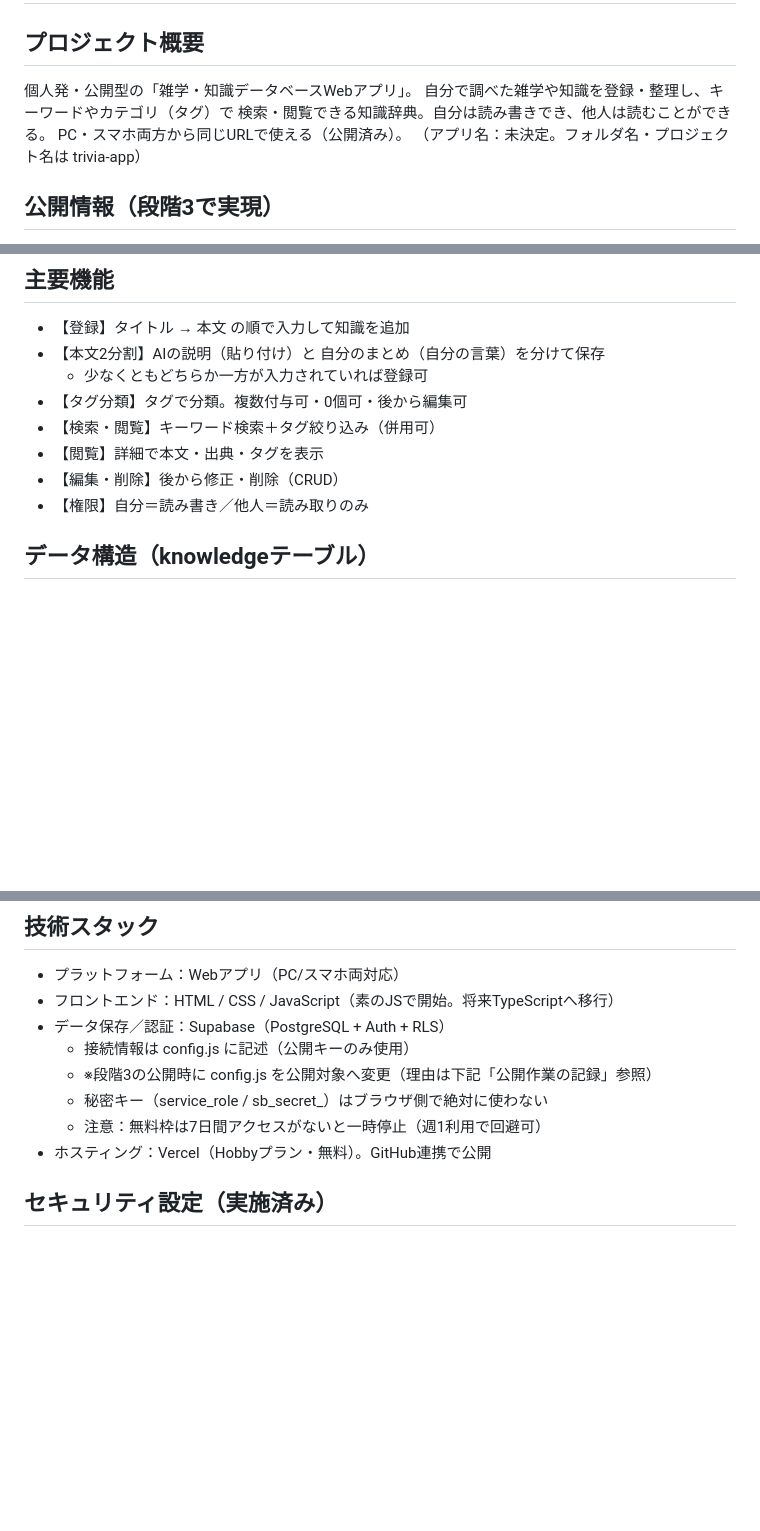
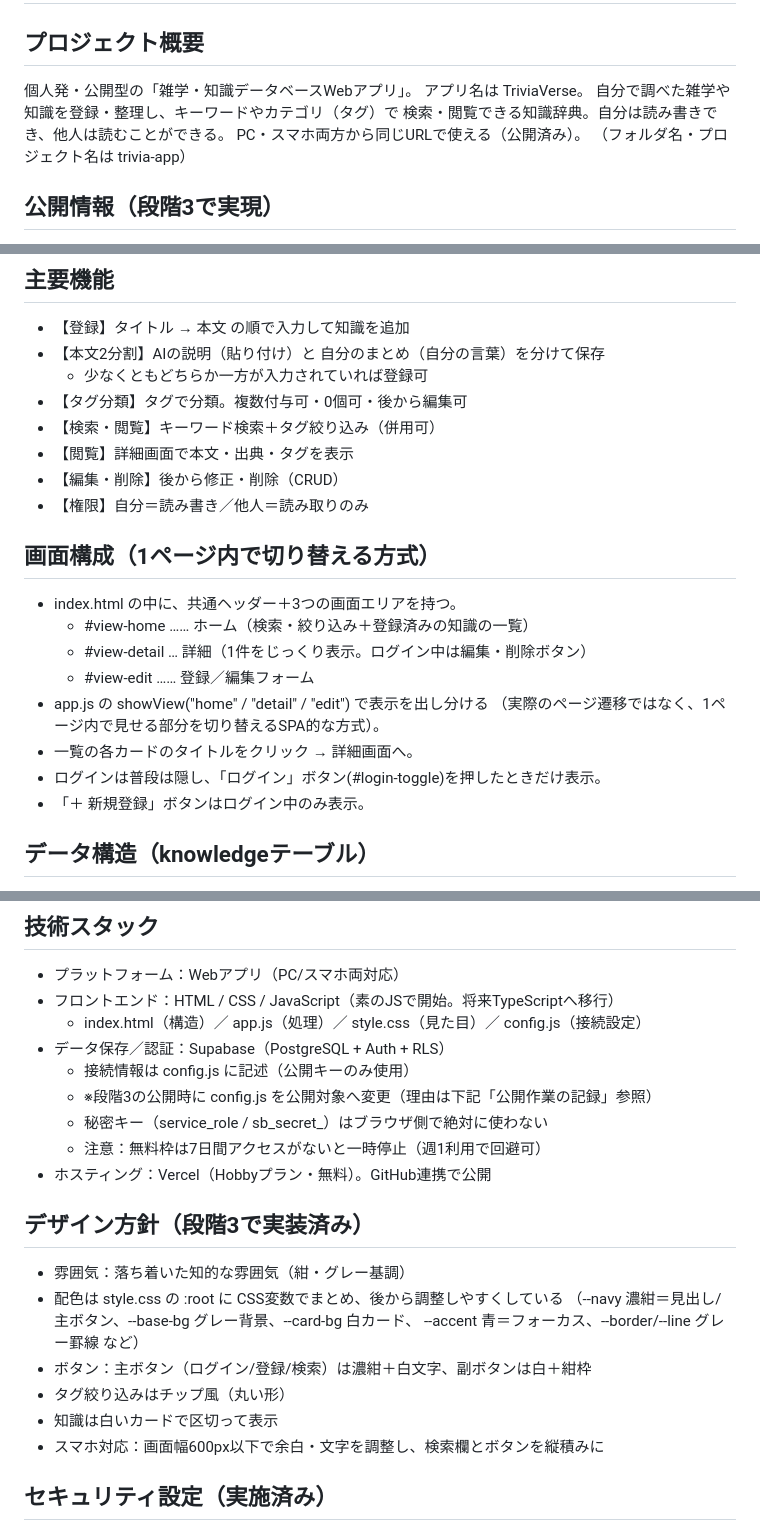
Before and after one commit to suzukiyuto0120/trivia-app, a Markdown page: CLAUDE.md, 3 parts joined by grey strips. GitHub-like rendering; blank space fills up the shorter version.

```diff
--- a/CLAUDE.md
+++ b/CLAUDE.md
@@ -2,10 +2,11 @@
 
 ## プロジェクト概要
 個人発・公開型の「雑学・知識データベースWebアプリ」。
+アプリ名は TriviaVerse。
 自分で調べた雑学や知識を登録・整理し、キーワードやカテゴリ（タグ）で
 検索・閲覧できる知識辞典。自分は読み書きでき、他人は読むことができる。
 PC・スマホ両方から同じURLで使える（公開済み）。
-（アプリ名：未決定。フォルダ名・プロジェクト名は trivia-app）
+（フォルダ名・プロジェクト名は trivia-app）
 
 ## 公開情報（段階3で実現）
 - 公開URL：https://trivia-app-ten-mu.vercel.app
@@ -30,9 +31,20 @@ PC・スマホ両方から同じURLで使える（公開済み）。
   - 少なくともどちらか一方が入力されていれば登録可
 - 【タグ分類】タグで分類。複数付与可・0個可・後から編集可
 - 【検索・閲覧】キーワード検索＋タグ絞り込み（併用可）
-- 【閲覧】詳細で本文・出典・タグを表示
+- 【閲覧】詳細画面で本文・出典・タグを表示
 - 【編集・削除】後から修正・削除（CRUD）
 - 【権限】自分＝読み書き／他人＝読み取りのみ
+
+## 画面構成（1ページ内で切り替える方式）
+- index.html の中に、共通ヘッダー＋3つの画面エリアを持つ。
+  - #view-home …… ホーム（検索・絞り込み＋登録済みの知識の一覧）
+  - #view-detail … 詳細（1件をじっくり表示。ログイン中は編集・削除ボタン）
+  - #view-edit …… 登録／編集フォーム
+- app.js の showView("home" / "detail" / "edit") で表示を出し分ける
+  （実際のページ遷移ではなく、1ページ内で見せる部分を切り替えるSPA的な方式）。
+- 一覧の各カードのタイトルをクリック → 詳細画面へ。
+- ログインは普段は隠し、「ログイン」ボタン(#login-toggle)を押したときだけ表示。
+- 「＋ 新規登録」ボタンはログイン中のみ表示。
 
 ## データ構造（knowledgeテーブル）
 - id：int8・主キー・自動採番（Is Identity）
@@ -46,12 +58,23 @@ PC・スマホ両方から同じURLで使える（公開済み）。
 ## 技術スタック
 - プラットフォーム：Webアプリ（PC/スマホ両対応）
 - フロントエンド：HTML / CSS / JavaScript（素のJSで開始。将来TypeScriptへ移行）
+  - index.html（構造）／ app.js（処理）／ style.css（見た目）／ config.js（接続設定）
 - データ保存／認証：Supabase（PostgreSQL + Auth + RLS）
   - 接続情報は config.js に記述（公開キーのみ使用）
   - ※段階3の公開時に config.js を公開対象へ変更（理由は下記「公開作業の記録」参照）
   - 秘密キー（service_role / sb_secret_）はブラウザ側で絶対に使わない
   - 注意：無料枠は7日間アクセスがないと一時停止（週1利用で回避可）
 - ホスティング：Vercel（Hobbyプラン・無料）。GitHub連携で公開
+
+## デザイン方針（段階3で実装済み）
+- 雰囲気：落ち着いた知的な雰囲気（紺・グレー基調）
+- 配色は style.css の :root に CSS変数でまとめ、後から調整しやすくしている
+  （--navy 濃紺＝見出し/主ボタン、--base-bg グレー背景、--card-bg 白カード、
+   --accent 青＝フォーカス、--border/--line グレー罫線 など）
+- ボタン：主ボタン（ログイン/登録/検索）は濃紺＋白文字、副ボタンは白＋紺枠
+- タグ絞り込みはチップ風（丸い形）
+- 知識は白いカードで区切って表示
+- スマホ対応：画面幅600px以下で余白・文字を調整し、検索欄とボタンを縦積みに
 
 ## セキュリティ設定（実施済み）
 - RLS有効。ポリシー2つを設定済み：
```
Also changed, not shown: other parts of CLAUDE.md (+19 -12 lines).
